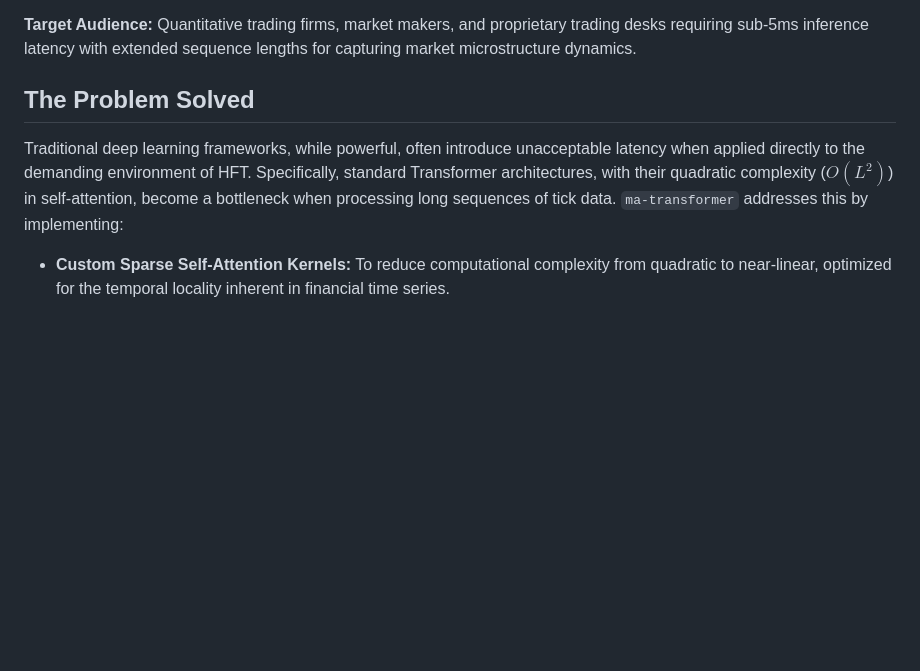
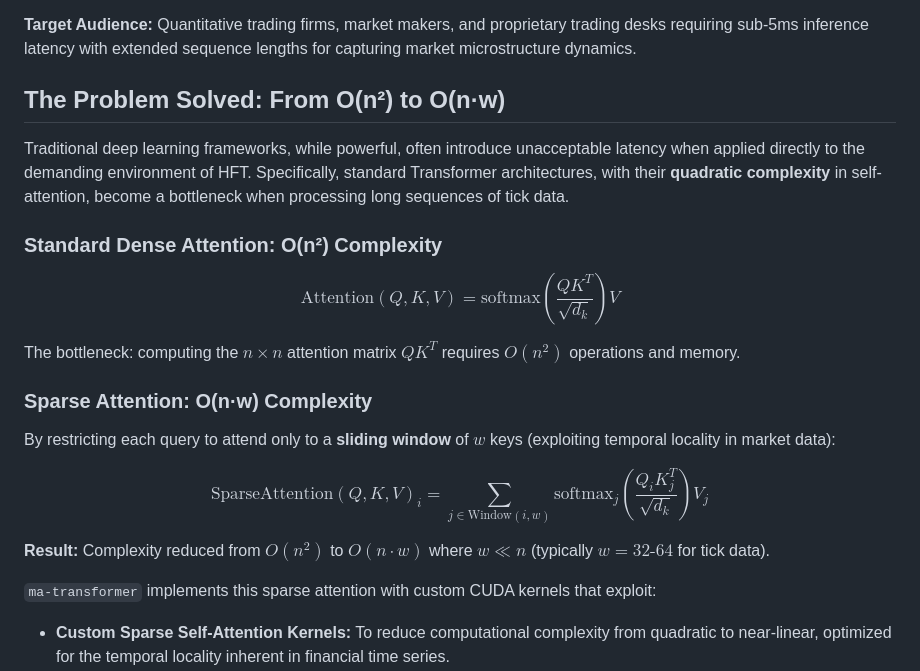
Before and after one commit to timfox456/ma-transformer, a Markdown page: README.md, the part around the change. GitHub-like rendering; blank space fills up the shorter version.

```diff
--- a/README.md
+++ b/README.md
@@ -25,9 +25,29 @@
 
 **Target Audience:** Quantitative trading firms, market makers, and proprietary trading desks requiring sub-5ms inference latency with extended sequence lengths for capturing market microstructure dynamics.
 
-## The Problem Solved
+## The Problem Solved: From O(n²) to O(n·w)
 
-Traditional deep learning frameworks, while powerful, often introduce unacceptable latency when applied directly to the demanding environment of HFT. Specifically, standard Transformer architectures, with their quadratic complexity ($O(L^2)$) in self-attention, become a bottleneck when processing long sequences of tick data. `ma-transformer` addresses this by implementing:
+Traditional deep learning frameworks, while powerful, often introduce unacceptable latency when applied directly to the demanding environment of HFT. Specifically, standard Transformer architectures, with their **quadratic complexity** in self-attention, become a bottleneck when processing long sequences of tick data.
+
+### Standard Dense Attention: O(n²) Complexity
+
+$$
+\text{Attention}(Q, K, V) = \text{softmax}\left(\frac{QK^T}{\sqrt{d_k}}\right)V
+$$
+
+The bottleneck: computing the $n \times n$ attention matrix $QK^T$ requires $O(n^2)$ operations and memory.
+
+### Sparse Attention: O(n·w) Complexity
+
+By restricting each query to attend only to a **sliding window** of $w$ keys (exploiting temporal locality in market data):
+
+$$
+\text{SparseAttention}(Q, K, V)_i = \sum_{j \in \text{Window}(i, w)} \text{softmax}_j\left(\frac{Q_i K_j^T}{\sqrt{d_k}}\right)V_j
+$$
+
+**Result:** Complexity reduced from $O(n^2)$ to $O(n \cdot w)$ where $w \ll n$ (typically $w = 32\text{-}64$ for tick data).
+
+`ma-transformer` implements this sparse attention with custom CUDA kernels that exploit:
 
 * **Custom Sparse Self-Attention Kernels:** To reduce computational complexity from quadratic to near-linear, optimized for the temporal locality inherent in financial time series.
 * **GPU-Native Feature Engineering:** Processing raw tick data and extracting microstructure features directly on the GPU, minimizing host-device transfers.
```
Also changed, not shown: doc/sparse_attention_whitepaper.md (+25 -28 lines).
